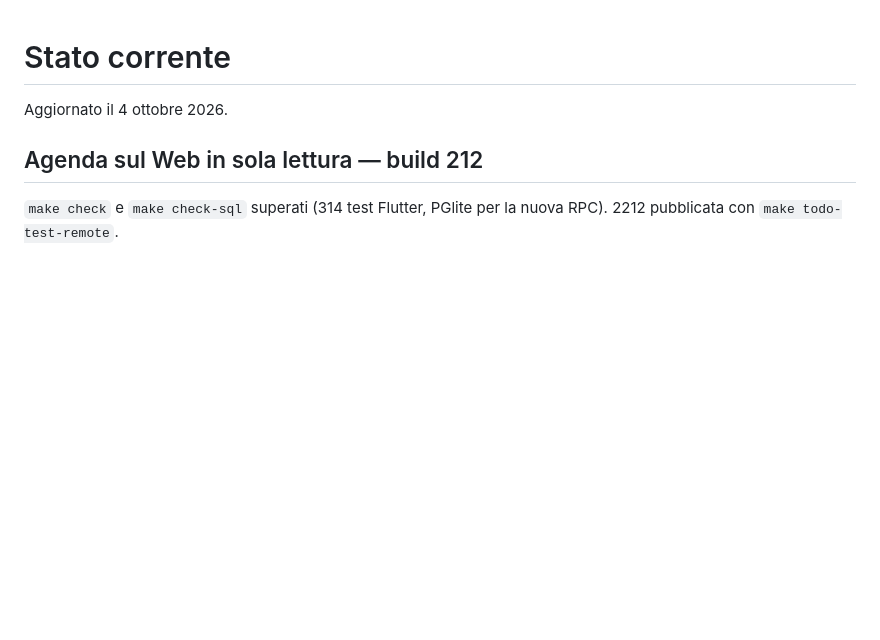
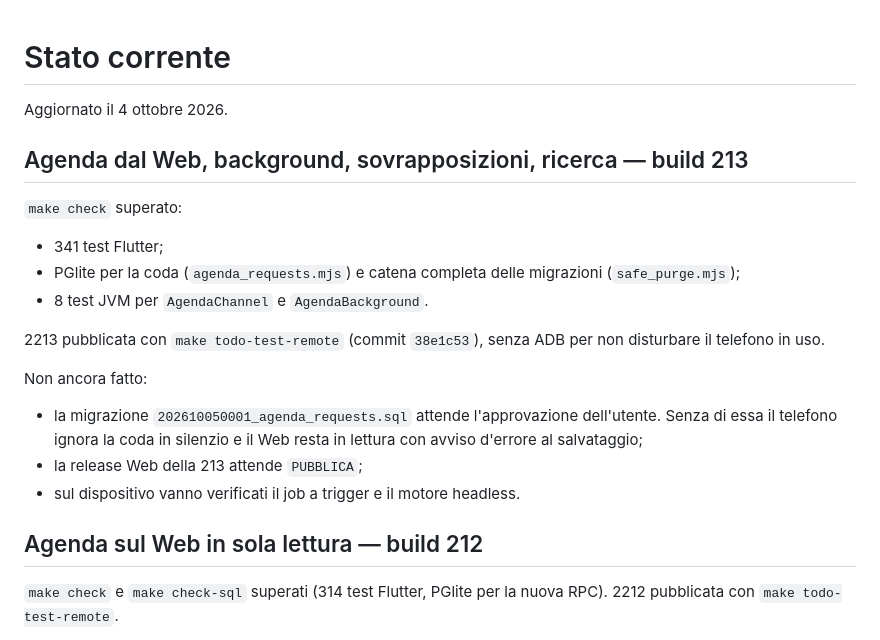
Before and after one commit to gpmerola/deterministic-todo, a Markdown page: STATUS.md, the part around the change. Rendered like a GitHub page; blank space fills up the shorter version.

Commit message:
Record build 213 status
Co-Authored-By: Claude Opus 5.5 <noreply@anthropic.com>

```diff
--- a/STATUS.md
+++ b/STATUS.md
@@ -1,6 +1,26 @@
 # Stato corrente
 
 Aggiornato il 4 ottobre 2026.
+
+## Agenda dal Web, background, sovrapposizioni, ricerca — build 213
+
+`make check` superato:
+
+- 341 test Flutter;
+- PGlite per la coda (`agenda_requests.mjs`) e catena completa delle
+  migrazioni (`safe_purge.mjs`);
+- 8 test JVM per `AgendaChannel` e `AgendaBackground`.
+
+2213 pubblicata con `make todo-test-remote` (commit `38e1c53`), senza ADB per
+non disturbare il telefono in uso.
+
+Non ancora fatto:
+
+- la migrazione `202610050001_agenda_requests.sql` attende l'approvazione
+  dell'utente. Senza di essa il telefono ignora la coda in silenzio e il Web
+  resta in lettura con avviso d'errore al salvataggio;
+- la release Web della 213 attende `PUBBLICA`;
+- sul dispositivo vanno verificati il job a trigger e il motore headless.
 
 ## Agenda sul Web in sola lettura — build 212
 
```
Also changed, not shown: TODO_NEXT.md (+13 -0 lines).
